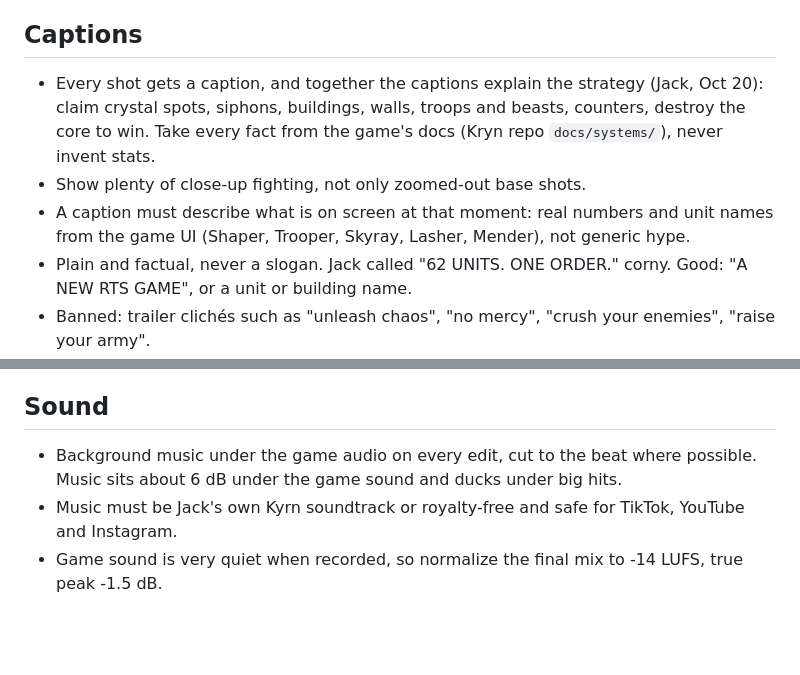
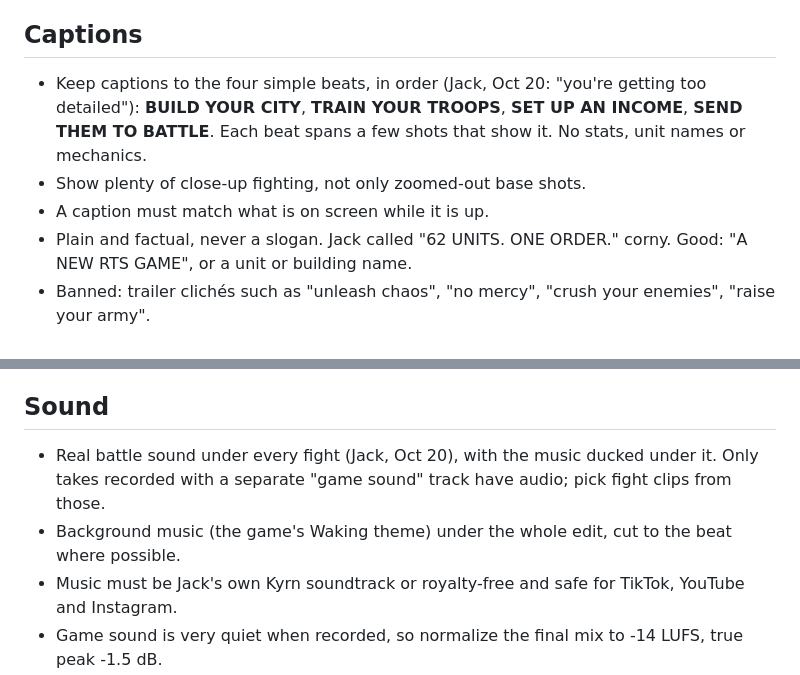
Before and after one commit to PooterLewis/promo-studio, a Markdown page: brand/EDITING_RULES.md, 2 parts joined by grey strips. Drawn GitHub-style; blank space fills up the shorter version.

Commit message:
Editing rules: four simple caption beats, real battle sound
Co-Authored-By: Claude Opus 5.5 (1M context) <noreply@anthropic.com>
Claude-Session: https://claude.ai/code/session_01JmrWKuHCNuWQJ2cfQVw3dN

```diff
--- a/brand/EDITING_RULES.md
+++ b/brand/EDITING_RULES.md
@@ -14,9 +14,9 @@ Built on Kyrn's own UI style sheet (Kyrn repo `art/ui/style/sheet.png`) and the
 - Three roles only: `title` (the logo, end card only), `caption` (gameplay text), `cta` (call to action). All caps, at most 2 lines, about 5 words per line.
 
 ## Captions
-- Every shot gets a caption, and together the captions explain the strategy (Jack, Oct 20): claim crystal spots, siphons, buildings, walls, troops and beasts, counters, destroy the core to win. Take every fact from the game's docs (Kryn repo `docs/systems/`), never invent stats.
+- Keep captions to the four simple beats, in order (Jack, Oct 20: "you're getting too detailed"): **BUILD YOUR CITY**, **TRAIN YOUR TROOPS**, **SET UP AN INCOME**, **SEND THEM TO BATTLE**. Each beat spans a few shots that show it. No stats, unit names or mechanics.
 - Show plenty of close-up fighting, not only zoomed-out base shots.
-- A caption must describe what is on screen at that moment: real numbers and unit names from the game UI (Shaper, Trooper, Skyray, Lasher, Mender), not generic hype.
+- A caption must match what is on screen while it is up.
 - Plain and factual, never a slogan. Jack called "62 UNITS. ONE ORDER." corny. Good: "A NEW RTS GAME", or a unit or building name.
 - Banned: trailer clichés such as "unleash chaos", "no mercy", "crush your enemies", "raise your army".
 - A caption stays up for its whole shot, at least 1.5 seconds.
@@ -37,7 +37,8 @@ Built on Kyrn's own UI style sheet (Kyrn repo `art/ui/style/sheet.png`) and the
 - Keep text out of the bottom 380px and top 150px (TikTok/Reels buttons).
 
 ## Sound
-- Background music under the game audio on every edit, cut to the beat where possible. Music sits about 6 dB under the game sound and ducks under big hits.
+- Real battle sound under every fight (Jack, Oct 20), with the music ducked under it. Only takes recorded with a separate "game sound" track have audio; pick fight clips from those.
+- Background music (the game's Waking theme) under the whole edit, cut to the beat where possible.
 - Music must be Jack's own Kyrn soundtrack or royalty-free and safe for TikTok, YouTube and Instagram.
 - Game sound is very quiet when recorded, so normalize the final mix to -14 LUFS, true peak -1.5 dB.
 
```
